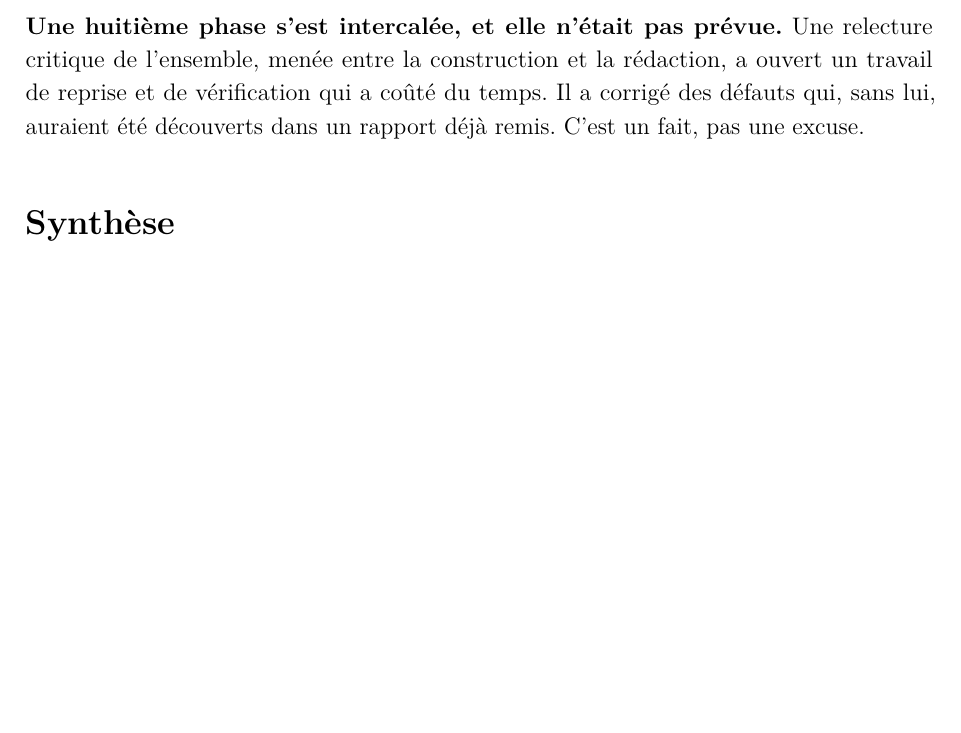
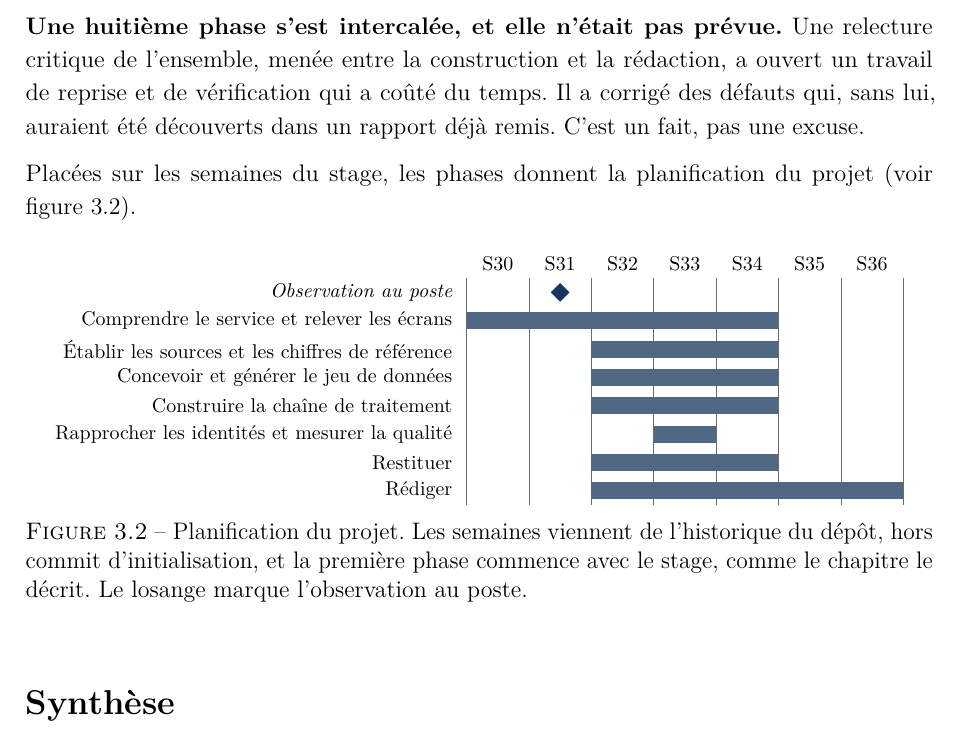
Before and after one commit to medanouarzaki/saa-hospital-analytics, a LaTeX document (report/rapport.tex, which reads report/chapitres/cadrage-et-methodologie.tex, report/figures/planification.tex): part of page 29 of 89 before the commit and part of page 29 of 90 after it, cut so that both start at the same text, the shorter picture padded with empty space. Compiled offline with pdfLaTeX; a LaTeX package or settings file that is missing is left out.

Commit message:
rapport: planification du projet en diagramme de Gantt
La planification se lit dans l historique du depot, par phase du tableau du chapitre de cadrage ; la premiere phase commence avec le stage. La figure est produite depuis la serie par un generateur.

```diff
--- a/report/chapitres/cadrage-et-methodologie.tex
+++ b/report/chapitres/cadrage-et-methodologie.tex
@@ -221,6 +221,17 @@ l'ensemble, menée entre la construction et la rédaction, a ouvert un travail d
 vérification qui a coûté du temps. Il a corrigé des défauts qui, sans lui, auraient été découverts
 dans un rapport déjà remis. C'est un fait, pas une excuse.
 
+Placées sur les semaines du stage, les phases donnent la planification du projet (voir
+figure~\ref{fig:planification})\convention{decision-planification}.
+
+\begin{figure}[htbp]
+\centering
+\input{figures/planification.tex}
+\caption[Planification du projet]{Planification du projet. Les semaines viennent de l'historique du
+dépôt, hors commit d'initialisation, et la première phase commence avec le stage, comme le chapitre
+le décrit. Le losange marque l'observation au poste.}\label{fig:planification}
+\end{figure}
+
 \section*{Synthèse}
 
 Le besoin porte sur tout le service, mais un seul processus a été observé et les autres ont été
--- /dev/null
+++ b/report/figures/planification.tex
@@ -0,0 +1,36 @@
+% Fichier produit mécaniquement depuis la série « planification » du registre.
+% Ne pas modifier à la main : docs/planification/to_tex.py le réécrit.
+
+\begin{tikzpicture}[x=1.1cm, y=-0.5cm, font=\footnotesize]
+\node[anchor=south, font=\footnotesize] at (0.5, 0) {S30};
+\draw[griscartouche, line width=0.3pt] (0, 0) -- (0, 8);
+\node[anchor=south, font=\footnotesize] at (1.5, 0) {S31};
+\draw[griscartouche, line width=0.3pt] (1, 0) -- (1, 8);
+\node[anchor=south, font=\footnotesize] at (2.5, 0) {S32};
+\draw[griscartouche, line width=0.3pt] (2, 0) -- (2, 8);
+\node[anchor=south, font=\footnotesize] at (3.5, 0) {S33};
+\draw[griscartouche, line width=0.3pt] (3, 0) -- (3, 8);
+\node[anchor=south, font=\footnotesize] at (4.5, 0) {S34};
+\draw[griscartouche, line width=0.3pt] (4, 0) -- (4, 8);
+\node[anchor=south, font=\footnotesize] at (5.5, 0) {S35};
+\draw[griscartouche, line width=0.3pt] (5, 0) -- (5, 8);
+\node[anchor=south, font=\footnotesize] at (6.5, 0) {S36};
+\draw[griscartouche, line width=0.3pt] (6, 0) -- (6, 8);
+\draw[griscartouche, line width=0.3pt] (7, 0) -- (7, 8);
+\node[anchor=east, font=\footnotesize\itshape] at (-0.1, 0.5) {Observation au poste};
+\node[diamond, fill=accentgarde, inner sep=2.4pt] at (1.5, 0.5) {};
+\node[anchor=east] at (-0.1, 1.5) {Comprendre le service et relever les écrans};
+\fill[accentgarde!75] (0, 1.2) rectangle (5, 1.8);
+\node[anchor=east] at (-0.1, 2.5) {Établir les sources et les chiffres de référence};
+\fill[accentgarde!75] (2, 2.2) rectangle (5, 2.8);
+\node[anchor=east] at (-0.1, 3.5) {Concevoir et générer le jeu de données};
+\fill[accentgarde!75] (2, 3.2) rectangle (5, 3.8);
+\node[anchor=east] at (-0.1, 4.5) {Construire la chaîne de traitement};
+\fill[accentgarde!75] (2, 4.2) rectangle (5, 4.8);
+\node[anchor=east] at (-0.1, 5.5) {Rapprocher les identités et mesurer la qualité};
+\fill[accentgarde!75] (3, 5.2) rectangle (4, 5.8);
+\node[anchor=east] at (-0.1, 6.5) {Restituer};
+\fill[accentgarde!75] (2, 6.2) rectangle (5, 6.8);
+\node[anchor=east] at (-0.1, 7.5) {Rédiger};
+\fill[accentgarde!75] (2, 7.2) rectangle (7, 7.8);
+\end{tikzpicture}
```
Also changed, not shown: docs/planification/planification.yml (added, +47 -0 lines), report/figures/planification.csv (added, +9 -0 lines), report/chapitres/cadrage-et-methodologie.tex (2 more changed lines), 1 other file.
